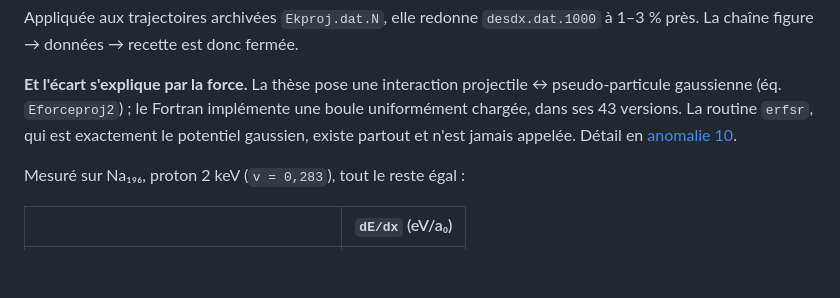
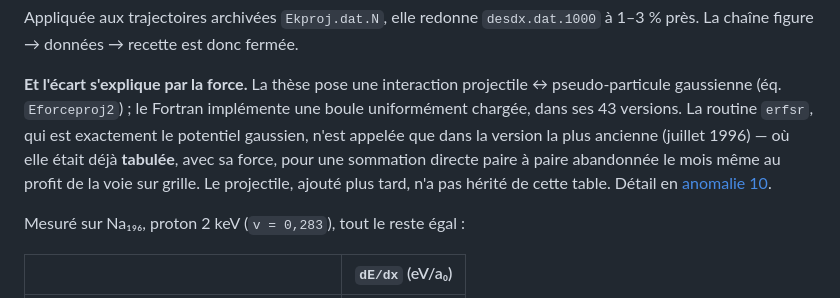
Before and after one commit to LaurentPlagne/Vlasov.jl, a Markdown page: docs/validation-chapitre6.md, the part around the change. GitHub-like rendering; blank space fills up the shorter version.

```diff
--- a/docs/validation-chapitre6.md
+++ b/docs/validation-chapitre6.md
@@ -73,9 +73,11 @@ fermée.
 
 **Et l'écart s'explique par la force.** La thèse pose une interaction
 projectile ↔ pseudo-particule gaussienne (éq. `Eforceproj2`) ; le Fortran
-implémente une boule uniformément chargée, dans ses 43 versions. La routine
-`erfsr`, qui est exactement le potentiel gaussien, existe partout et n'est
-jamais appelée. Détail en [anomalie 10](coquilles-fortran.md).
+implémente une boule uniformément chargée, dans ses 43 versions. La routine `erfsr`, qui est exactement le potentiel gaussien, n'est appelée
+que dans la version la plus ancienne (juillet 1996) — où elle était déjà
+**tabulée**, avec sa force, pour une sommation directe paire à paire
+abandonnée le mois même au profit de la voie sur grille. Le projectile,
+ajouté plus tard, n'a pas hérité de cette table. Détail en [anomalie 10](coquilles-fortran.md).
 
 Mesuré sur Na₁₉₆, proton 2 keV (`v = 0,283`), tout le reste égal :
 
```
Also changed, not shown: docs/coquilles-fortran.md (+28 -4 lines).
